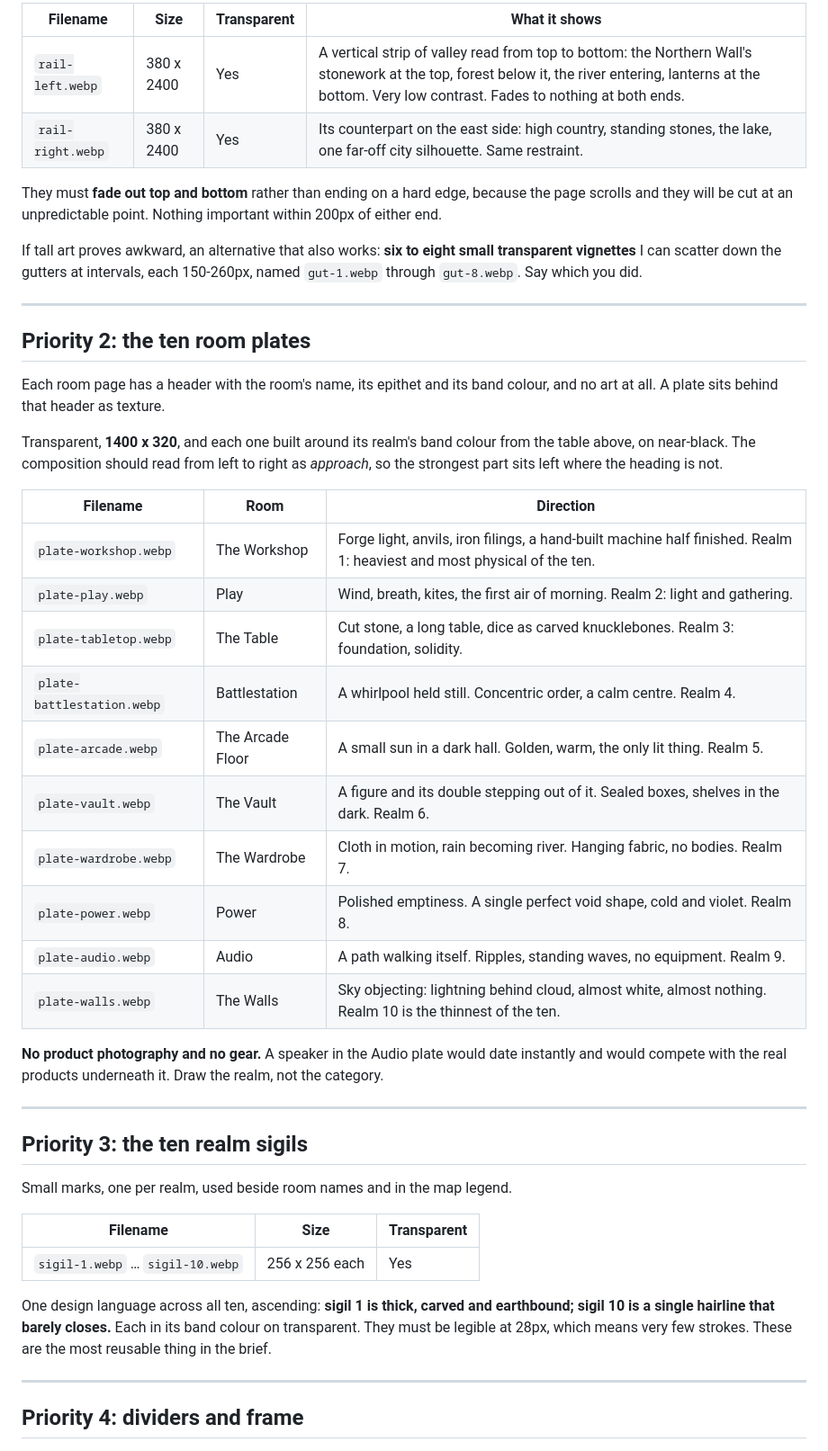
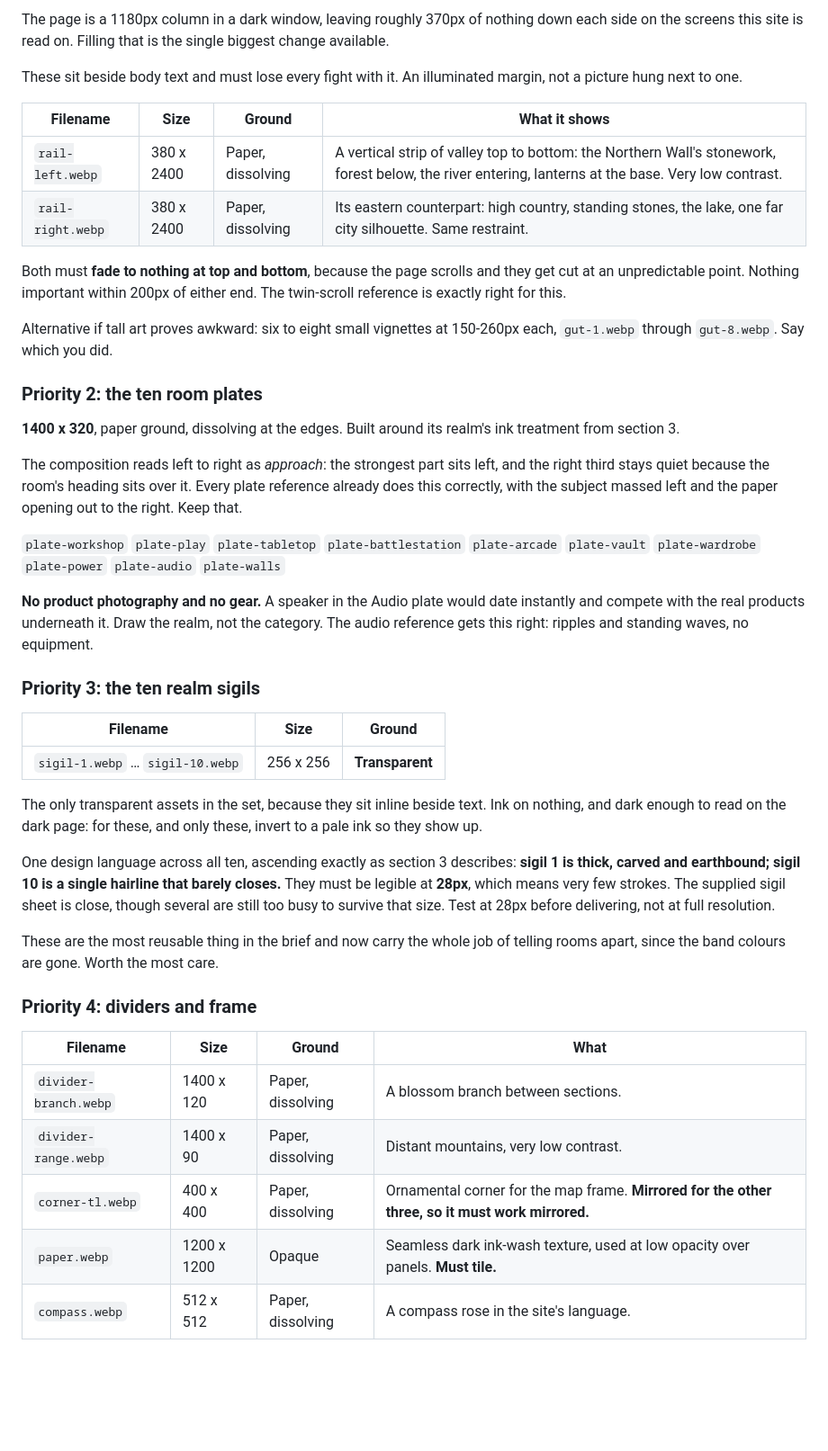
Before and after one commit to Legal-Leaf-Market/gaming_dungeon, a Markdown page: VERDA_ART_BRIEF.md, the part around one of its changes. Shown at 90% size. Drawn GitHub-style; blank space fills up the shorter version.

```diff
--- a/VERDA_ART_BRIEF.md
+++ b/VERDA_ART_BRIEF.md
@@ -132,61 +153,68 @@ manuscript rather than as a picture hung next to one.
 
-| Filename | Size | Transparent | What it shows |
+The page is a 1180px column in a dark window, leaving roughly 370px of nothing
+down each side on the screens this site is read on. Filling that is the single
+biggest change available.
+
+These sit beside body text and must lose every fight with it. An illuminated
+margin, not a picture hung next to one.
+
+| Filename | Size | Ground | What it shows |
 |---|---|---|---|
-| `rail-left.webp` | 380 x 2400 | Yes | A vertical strip of valley read from top to bottom: the Northern Wall's stonework at the top, forest below it, the river entering, lanterns at the bottom. Very low contrast. Fades to nothing at both ends. |
-| `rail-right.webp` | 380 x 2400 | Yes | Its counterpart on the east side: high country, standing stones, the lake, one far-off city silhouette. Same restraint. |
+| `rail-left.webp` | 380 x 2400 | Paper, dissolving | A vertical strip of valley top to bottom: the Northern Wall's stonework, forest below, the river entering, lanterns at the base. Very low contrast. |
+| `rail-right.webp` | 380 x 2400 | Paper, dissolving | Its eastern counterpart: high country, standing stones, the lake, one far city silhouette. Same restraint. |
 
-They must **fade out top and bottom** rather than ending on a hard edge, because
-the page scrolls and they will be cut at an unpredictable point. Nothing
-important within 200px of either end.
+Both must **fade to nothing at top and bottom**, because the page scrolls and
+they get cut at an unpredictable point. Nothing important within 200px of either
+end. The twin-scroll reference is exactly right for this.
 
-If tall art proves awkward, an alternative that also works: **six to eight small
-transparent vignettes** I can scatter down the gutters at intervals, each
-150-260px, named `gut-1.webp` through `gut-8.webp`. Say which you did.
+Alternative if tall art proves awkward: six to eight small vignettes at
+150-260px each, `gut-1.webp` through `gut-8.webp`. Say which you did.
 
----
+### Priority 2: the ten room plates
 
-## Priority 2: the ten room plates
+**1400 x 320**, paper ground, dissolving at the edges. Built around its realm's
+ink treatment from section 3.
 
-Each room page has a header with the room's name, its epithet and its band
-colour, and no art at all. A plate sits behind that header as texture.
+The composition reads left to right as *approach*: the strongest part sits left,
+and the right third stays quiet because the room's heading sits over it. Every
+plate reference already does this correctly, with the subject massed left and
+the paper opening out to the right. Keep that.
 
-Transparent, **1400 x 320**, and each one built around its realm's band colour
-from the table above, on near-black. The composition should read from left to
-right as *approach*, so the strongest part sits left where the heading is not.
-
-| Filename | Room | Direction |
-|---|---|---|
-| `plate-workshop.webp` | The Workshop | Forge light, anvils, iron filings, a hand-built machine half finished. Realm 1: heaviest and most physical of the ten. |
-| `plate-play.webp` | Play | Wind, breath, kites, the first air of morning. Realm 2: light and gathering. |
-| `plate-tabletop.webp` | The Table | Cut stone, a long table, dice as carved knucklebones. Realm 3: foundation, solidity. |
-| `plate-battlestation.webp` | Battlestation | A whirlpool held still. Concentric order, a calm centre. Realm 4. |
-| `plate-arcade.webp` | The Arcade Floor | A small sun in a dark hall. Golden, warm, the only lit thing. Realm 5. |
-| `plate-vault.webp` | The Vault | A figure and its double stepping out of it. Sealed boxes, shelves in the dark. Realm 6. |
-| `plate-wardrobe.webp` | The Wardrobe | Cloth in motion, rain becoming river. Hanging fabric, no bodies. Realm 7. |
-| `plate-power.webp` | Power | Polished emptiness. A single perfect void shape, cold and violet. Realm 8. |
-| `plate-audio.webp` | Audio | A path walking itself. Ripples, standing waves, no equipment. Realm 9. |
-| `plate-walls.webp` | The Walls | Sky objecting: lightning behind cloud, almost white, almost nothing. Realm 10 is the thinnest of the ten. |
+`plate-workshop` `plate-play` `plate-tabletop` `plate-battlestation`
+`plate-arcade` `plate-vault` `plate-wardrobe` `plate-power` `plate-audio`
+`plate-walls`
 
 **No product photography and no gear.** A speaker in the Audio plate would date
-instantly and would compete with the real products underneath it. Draw the realm,
-not the category.
+instantly and compete with the real products underneath it. Draw the realm, not
+the category. The audio reference gets this right: ripples and standing waves,
+no equipment.
 
----
+### Priority 3: the ten realm sigils
 
-## Priority 3: the ten realm sigils
+| Filename | Size | Ground |
+|---|---|---|
+| `sigil-1.webp` … `sigil-10.webp` | 256 x 256 | **Transparent** |
 
-Small marks, one per realm, used beside room names and in the map legend.
+The only transparent assets in the set, because they sit inline beside text.
+Ink on nothing, and dark enough to read on the dark page: for these, and only
+these, invert to a pale ink so they show up.
 
-| Filename | Size | Transparent |
-|---|---|---|
-| `sigil-1.webp` … `sigil-10.webp` | 256 x 256 each | Yes |
+One design language across all ten, ascending exactly as section 3 describes:
+**sigil 1 is thick, carved and earthbound; sigil 10 is a single hairline that
+barely closes.** They must be legible at **28px**, which means very few strokes.
+The supplied sigil sheet is close, though several are still too busy to survive
+that size. Test at 28px before delivering, not at full resolution.
 
-One design language across all ten, ascending: **sigil 1 is thick, carved and
-earthbound; sigil 10 is a single hairline that barely closes.** Each in its band
-colour on transparent. They must be legible at 28px, which means very few
-strokes. These are the most reusable thing in the brief.
+These are the most reusable thing in the brief and now carry the whole job of
+telling rooms apart, since the band colours are gone. Worth the most care.
 
----
+### Priority 4: dividers and frame
 
-## Priority 4: dividers and frame
+| Filename | Size | Ground | What |
+|---|---|---|---|
+| `divider-branch.webp` | 1400 x 120 | Paper, dissolving | A blossom branch between sections. |
+| `divider-range.webp` | 1400 x 90 | Paper, dissolving | Distant mountains, very low contrast. |
+| `corner-tl.webp` | 400 x 400 | Paper, dissolving | Ornamental corner for the map frame. **Mirrored for the other three, so it must work mirrored.** |
+| `paper.webp` | 1200 x 1200 | Opaque | Seamless dark ink-wash texture, used at low opacity over panels. **Must tile.** |
+| `compass.webp` | 512 x 512 | Paper, dissolving | A compass rose in the site's language. |
 
```
Also changed, not shown: other parts of VERDA_ART_BRIEF.md (+172 -141 lines).
